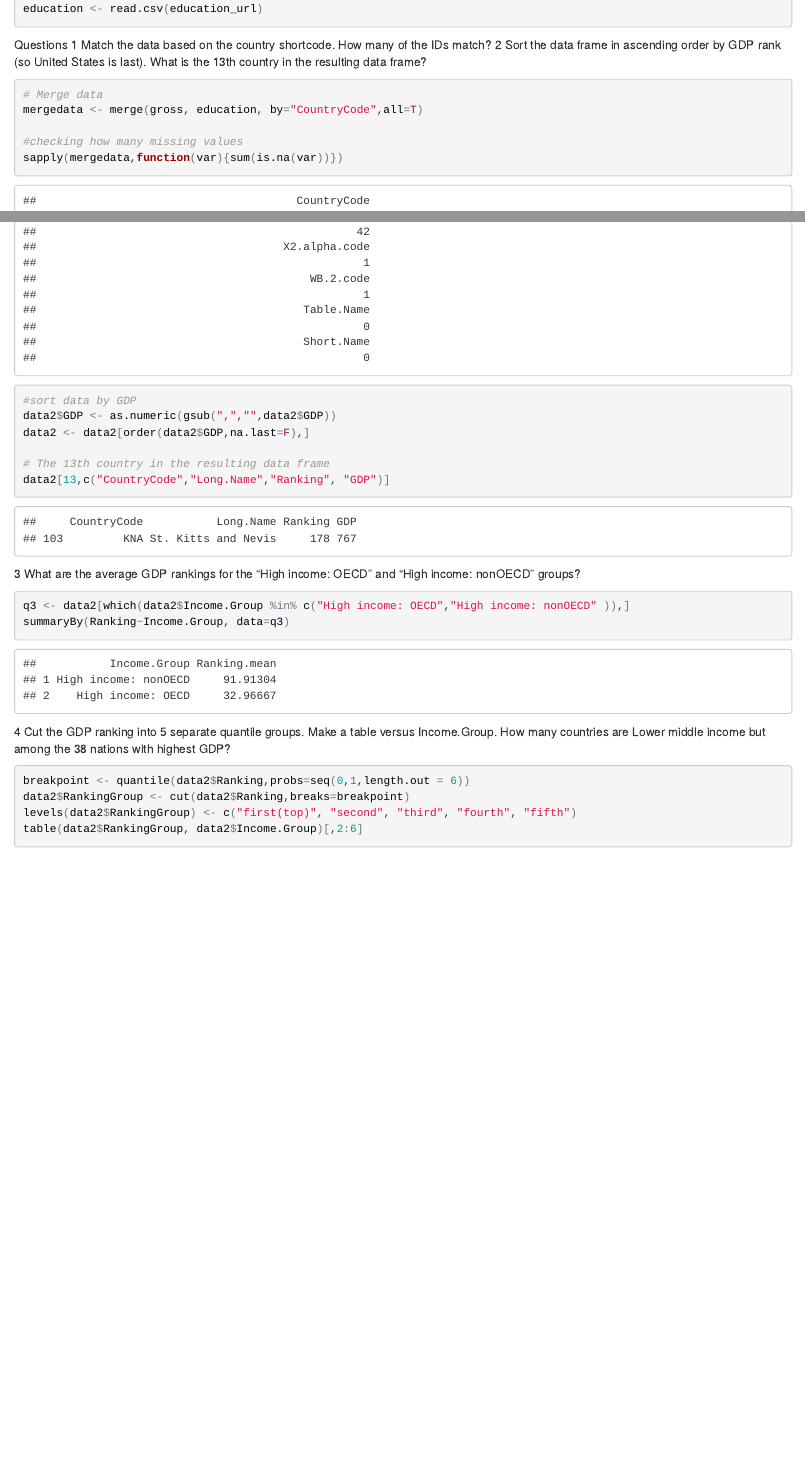
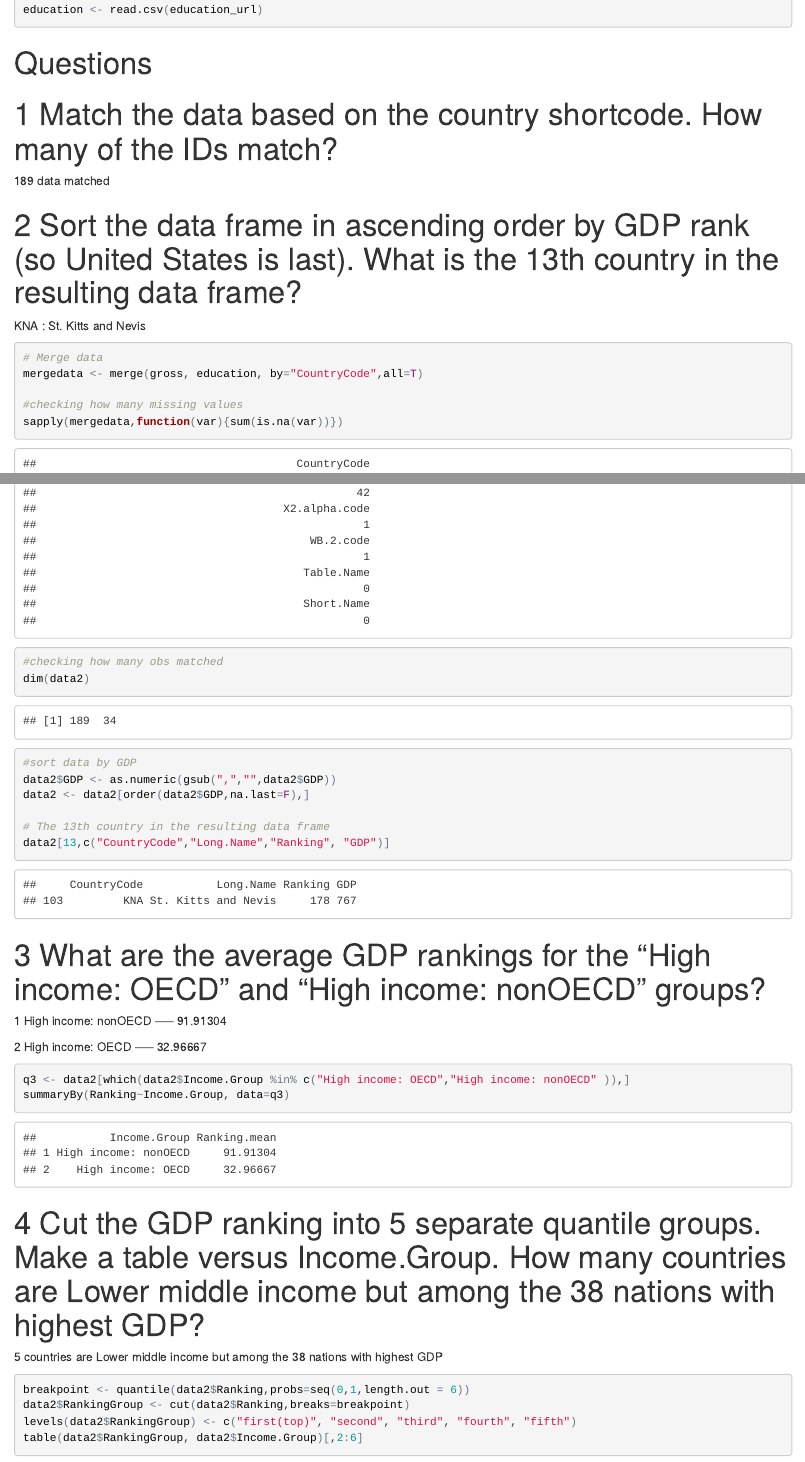
Before and after one commit to lineagezyf/stat6306introdatascience, an R Markdown document (Yifan_HW5.Rmd): the page in a window 1100 px wide, from 540 px down before the commit and from 630 px down after it, so that both start at the same text, and a second part further down, joined at a grey line. The pictures show the output file Yifan_HW5.html that the author committed with the source, opened offline.

Commit message:
hw5YifanZhong

````diff
--- a/Yifan_HW5.Rmd
+++ b/Yifan_HW5.Rmd
@@ -32,9 +33,12 @@ colnames(gross) <- c("CountryCode","Ranking","Economy", "GDP")
 education <- read.csv(education_url)
 ```
 
-Questions
-1	Match the data based on the country shortcode. How many of the IDs match?
-2	Sort the data frame in ascending order by GDP rank (so United States is last). What is the 13th country in the resulting data frame?
+#Questions
+#1	Match the data based on the country shortcode. How many of the IDs match?
+189 data matched
+
+#2	Sort the data frame in ascending order by GDP rank (so United States is last). What is the 13th country in the resulting data frame?
+KNA : St. Kitts and Nevis
 
 ```{r}
 # Merge data
@@ -52,6 +56,9 @@ data2 <- data2[!is.na(data2$Income.Group),]
 #checking missing values
 sapply(data2,function(var){sum(is.na(var))})
 
+#checking how many obs matched
+dim(data2)
+
 #sort data by GDP
 data2$GDP <- as.numeric(gsub(",","",data2$GDP))
 data2 <- data2[order(data2$GDP,na.last=F),]
@@ -60,14 +67,20 @@ data2 <- data2[order(data2$GDP,na.last=F),]
 data2[13,c("CountryCode","Long.Name","Ranking", "GDP")]
 ```
 
-3	What are the average GDP rankings for the "High income: OECD" and "High income: nonOECD" groups?
+#3	What are the average GDP rankings for the "High income: OECD" and "High income: nonOECD" groups?
+
+
+1 High income: nonOECD  -----  91.91304
+
+2 High income: OECD ----- 32.96667
 
 ```{r}
 q3 <- data2[which(data2$Income.Group %in% c("High income: OECD","High income: nonOECD" )),]
 summaryBy(Ranking~Income.Group, data=q3)
 ```
 
-4	Cut the GDP ranking into 5 separate quantile groups. Make a table versus Income.Group. How many countries are Lower middle income but among the 38 nations with highest GDP?
+#4	Cut the GDP ranking into 5 separate quantile groups. Make a table versus Income.Group. How many countries are Lower middle income but among the 38 nations with highest GDP?
+5 countries are Lower middle income but among the 38 nations with highest GDP
 
 ```{r}
 breakpoint <- quantile(data2$Ranking,probs=seq(0,1,length.out = 6))
````
Also changed, not shown: Yifan_HW5.html, Yifan_HW5.Rmd (3 more changed lines).
